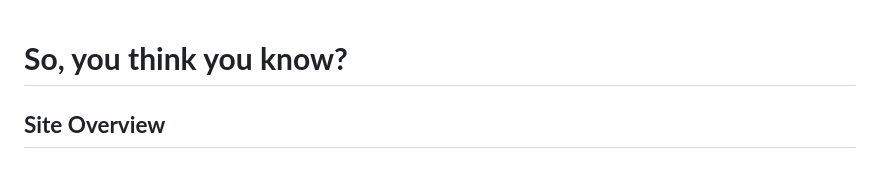
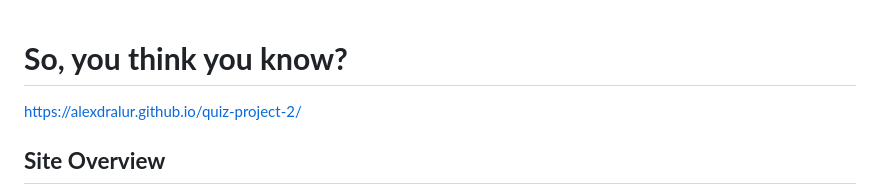
Before and after one commit to AlexDralur/quiz-project-2, a Markdown page: README.md, the part around the change. GitHub-like rendering.

Commit message:
Update README.md
Add link of the live website in README

```diff
--- a/README.md
+++ b/README.md
@@ -1,4 +1,6 @@
 # **So, you think you know?**
+https://alexdralur.github.io/quiz-project-2/
+
 ## **Site Overview**
 The 'So, You Think You Know?' website was created to provide a fun entertaiment for whoever would like to test if they have the knowledge on the questions being put on the website. The objective is to offer four differents options of answers so that the user can choose the correct one. By the end, they can upload their score to the Top Scores table. If they are one of the top five, their score will be shown.
 
```
